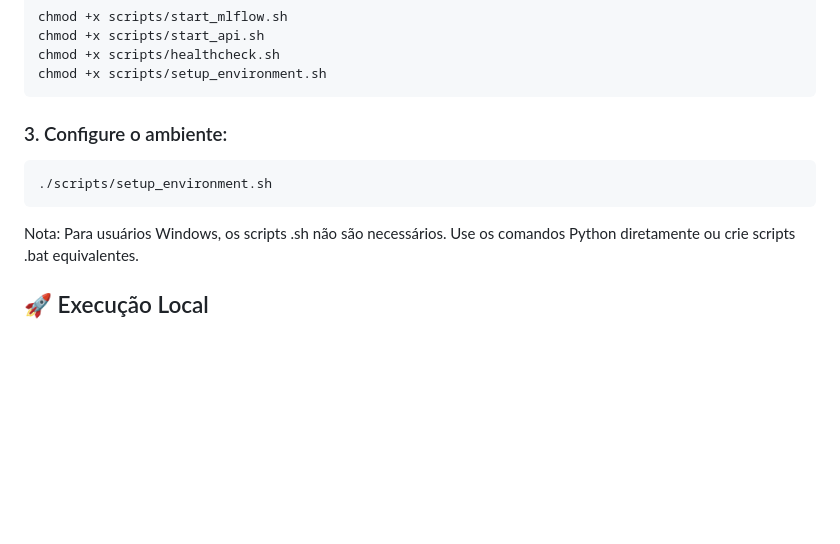
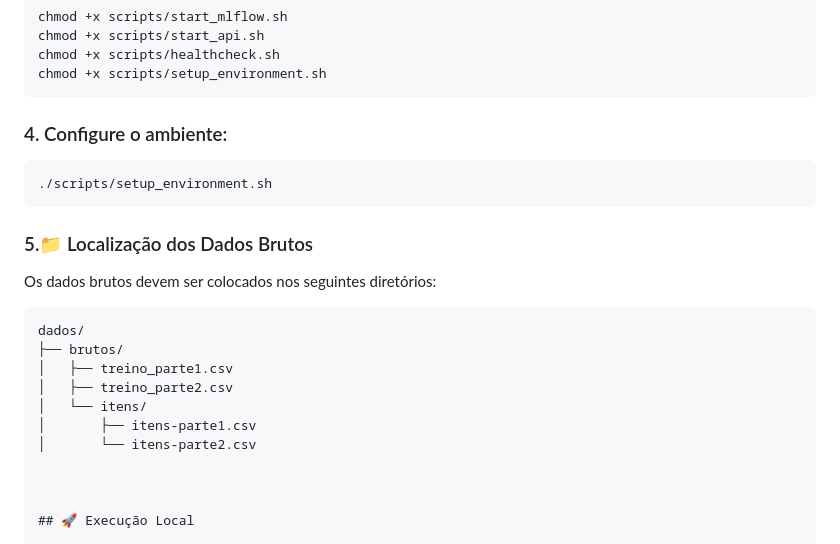
Before and after one commit to cleberdevs/sistema-recomendacao-noticias-g1, a Markdown page: README.md, the part around the change. Rendered like a GitHub page; blank space fills up the shorter version.

Commit message:
alt readme

````diff
--- a/README.md
+++ b/README.md
@@ -57,12 +57,24 @@ chmod +x scripts/healthcheck.sh
 chmod +x scripts/setup_environment.sh
 ```
 
-### 3. Configure o ambiente:
+### 4. Configure o ambiente:
 ```bash
 ./scripts/setup_environment.sh
 ```
+### 5.📁 Localização dos Dados Brutos
 
-Nota: Para usuários Windows, os scripts .sh não são necessários. Use os comandos Python diretamente ou crie scripts .bat equivalentes.
+Os dados brutos devem ser colocados nos seguintes diretórios:
+
+```
+dados/
+├── brutos/
+│   ├── treino_parte1.csv
+│   ├── treino_parte2.csv
+│   └── itens/
+│       ├── itens-parte1.csv
+│       └── itens-parte2.csv
+
+
 
 ## 🚀 Execução Local
 
````
